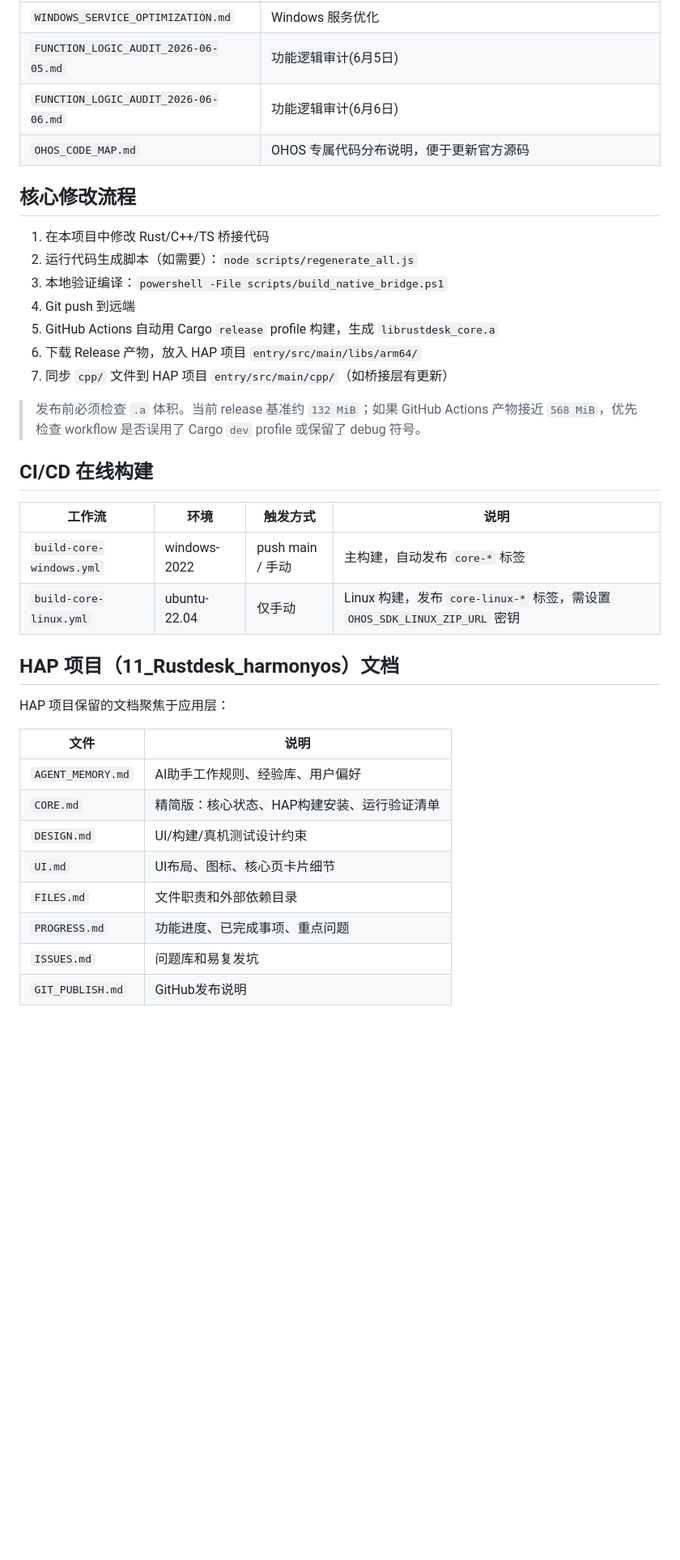
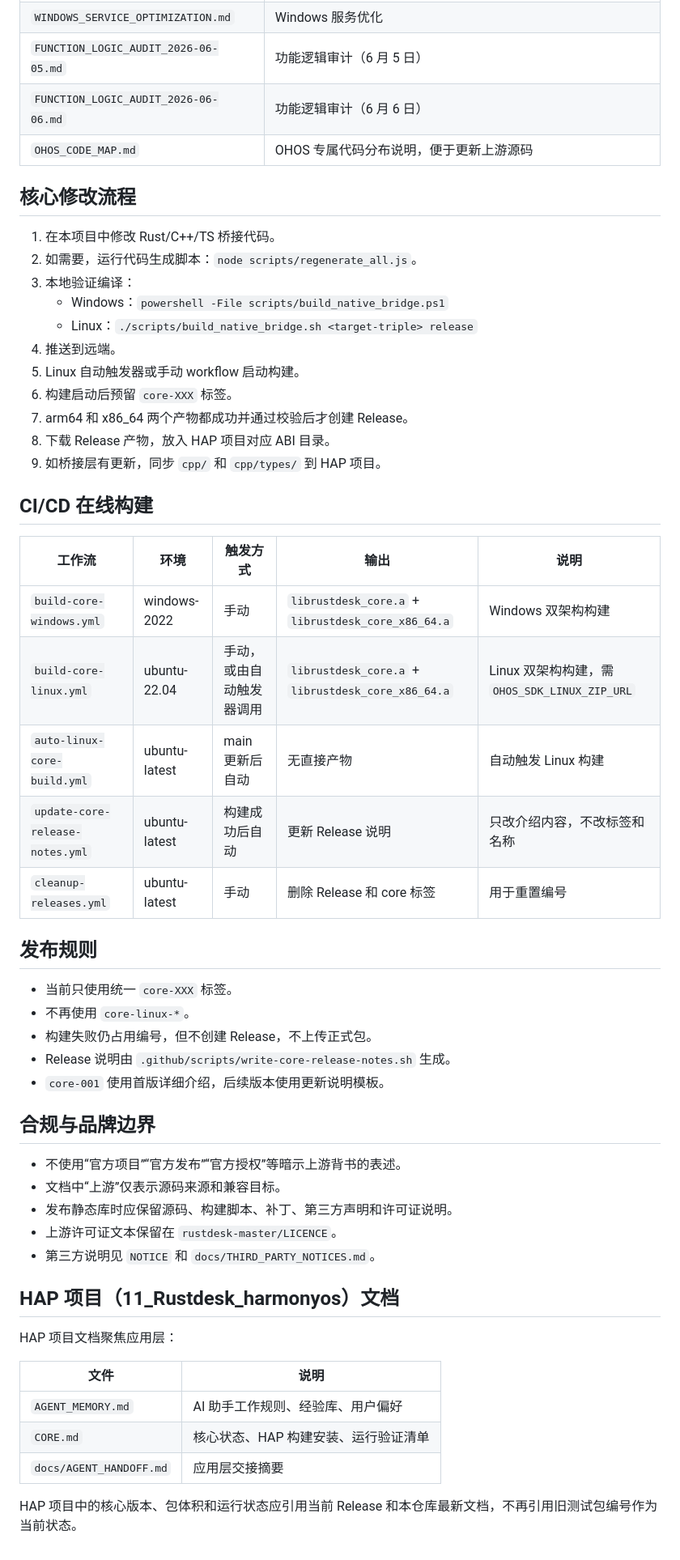
Before and after one commit to liyan-lucky/librustdesk_core, a Markdown page: docs/README.md, the part around one of its changes. Shown at 81% size. GitHub-like rendering; blank space fills up the shorter version.

Commit message:
docs: clean stale release notes from docs index

```diff
--- a/docs/README.md
+++ b/docs/README.md
@@ -53,38 +40,56 @@
 | `WINDOWS_SERVICE_OPTIMIZATION.md` | Windows 服务优化 |
-| `FUNCTION_LOGIC_AUDIT_2026-06-05.md` | 功能逻辑审计(6月5日) |
-| `FUNCTION_LOGIC_AUDIT_2026-06-06.md` | 功能逻辑审计(6月6日) |
-| `OHOS_CODE_MAP.md` | OHOS 专属代码分布说明，便于更新官方源码 |
+| `FUNCTION_LOGIC_AUDIT_2026-06-05.md` | 功能逻辑审计（6 月 5 日） |
+| `FUNCTION_LOGIC_AUDIT_2026-06-06.md` | 功能逻辑审计（6 月 6 日） |
+| `OHOS_CODE_MAP.md` | OHOS 专属代码分布说明，便于更新上游源码 |
 
 ## 核心修改流程
 
-1. 在本项目中修改 Rust/C++/TS 桥接代码
-2. 运行代码生成脚本（如需要）：`node scripts/regenerate_all.js`
-3. 本地验证编译：`powershell -File scripts/build_native_bridge.ps1`
-4. Git push 到远端
-5. GitHub Actions 自动用 Cargo `release` profile 构建，生成 `librustdesk_core.a`
-6. 下载 Release 产物，放入 HAP 项目 `entry/src/main/libs/arm64/`
-7. 同步 `cpp/` 文件到 HAP 项目 `entry/src/main/cpp/`（如桥接层有更新）
-
-> 发布前必须检查 `.a` 体积。当前 release 基准约 `132 MiB`；如果 GitHub Actions 产物接近 `568 MiB`，优先检查 workflow 是否误用了 Cargo `dev` profile 或保留了 debug 符号。
+1. 在本项目中修改 Rust/C++/TS 桥接代码。
+2. 如需要，运行代码生成脚本：`node scripts/regenerate_all.js`。
+3. 本地验证编译：
+   - Windows：`powershell -File scripts/build_native_bridge.ps1`
+   - Linux：`./scripts/build_native_bridge.sh <target-triple> release`
+4. 推送到远端。
+5. Linux 自动触发器或手动 workflow 启动构建。
+6. 构建启动后预留 `core-XXX` 标签。
+7. arm64 和 x86_64 两个产物都成功并通过校验后才创建 Release。
+8. 下载 Release 产物，放入 HAP 项目对应 ABI 目录。
+9. 如桥接层有更新，同步 `cpp/` 和 `cpp/types/` 到 HAP 项目。
 
 ## CI/CD 在线构建
 
-| 工作流 | 环境 | 触发方式 | 说明 |
-|--------|------|----------|------|
-| `build-core-windows.yml` | windows-2022 | push main / 手动 | 主构建，自动发布 `core-*` 标签 |
-| `build-core-linux.yml` | ubuntu-22.04 | 仅手动 | Linux 构建，发布 `core-linux-*` 标签，需设置 `OHOS_SDK_LINUX_ZIP_URL` 密钥 |
+| 工作流 | 环境 | 触发方式 | 输出 | 说明 |
+|--------|------|----------|------|------|
+| `build-core-windows.yml` | windows-2022 | 手动 | `librustdesk_core.a` + `librustdesk_core_x86_64.a` | Windows 双架构构建 |
+| `build-core-linux.yml` | ubuntu-22.04 | 手动，或由自动触发器调用 | `librustdesk_core.a` + `librustdesk_core_x86_64.a` | Linux 双架构构建，需 `OHOS_SDK_LINUX_ZIP_URL` |
+| `auto-linux-core-build.yml` | ubuntu-latest | main 更新后自动 | 无直接产物 | 自动触发 Linux 构建 |
+| `update-core-release-notes.yml` | ubuntu-latest | 构建成功后自动 | 更新 Release 说明 | 只改介绍内容，不改标签和名称 |
+| `cleanup-releases.yml` | ubuntu-latest | 手动 | 删除 Release 和 core 标签 | 用于重置编号 |
+
+## 发布规则
+
+- 当前只使用统一 `core-XXX` 标签。
+- 不再使用 `core-linux-*`。
+- 构建失败仍占用编号，但不创建 Release，不上传正式包。
+- Release 说明由 `.github/scripts/write-core-release-notes.sh` 生成。
+- `core-001` 使用首版详细介绍，后续版本使用更新说明模板。
+
+## 合规与品牌边界
+
+- 不使用“官方项目”“官方发布”“官方授权”等暗示上游背书的表述。
+- 文档中“上游”仅表示源码来源和兼容目标。
+- 发布静态库时应保留源码、构建脚本、补丁、第三方声明和许可证说明。
+- 上游许可证文本保留在 `rustdesk-master/LICENCE`。
+- 第三方说明见 `NOTICE` 和 `docs/THIRD_PARTY_NOTICES.md`。
 
 ## HAP 项目（11_Rustdesk_harmonyos）文档
 
-HAP 项目保留的文档聚焦于应用层：
+HAP 项目文档聚焦应用层：
 
 | 文件 | 说明 |
 |------|------|
-| `AGENT_MEMORY.md` | AI助手工作规则、经验库、用户偏好 |
-| `CORE.md` | 精简版：核心状态、HAP构建安装、运行验证清单 |
-| `DESIGN.md` | UI/构建/真机测试设计约束 |
-| `UI.md` | UI布局、图标、核心页卡片细节 |
-| `FILES.md` | 文件职责和外部依赖目录 |
-| `PROGRESS.md` | 功能进度、已完成事项、重点问题 |
-| `ISSUES.md` | 问题库和易复发坑 |
-| `GIT_PUBLISH.md` | GitHub发布说明 |
+| `AGENT_MEMORY.md` | AI 助手工作规则、经验库、用户偏好 |
+| `CORE.md` | 核心状态、HAP 构建安装、运行验证清单 |
+| `docs/AGENT_HANDOFF.md` | 应用层交接摘要 |
+
+HAP 项目中的核心版本、包体积和运行状态应引用当前 Release 和本仓库最新文档，不再引用旧测试包编号作为当前状态。
```
Also changed, not shown: other parts of docs/README.md (+24 -37 lines).
